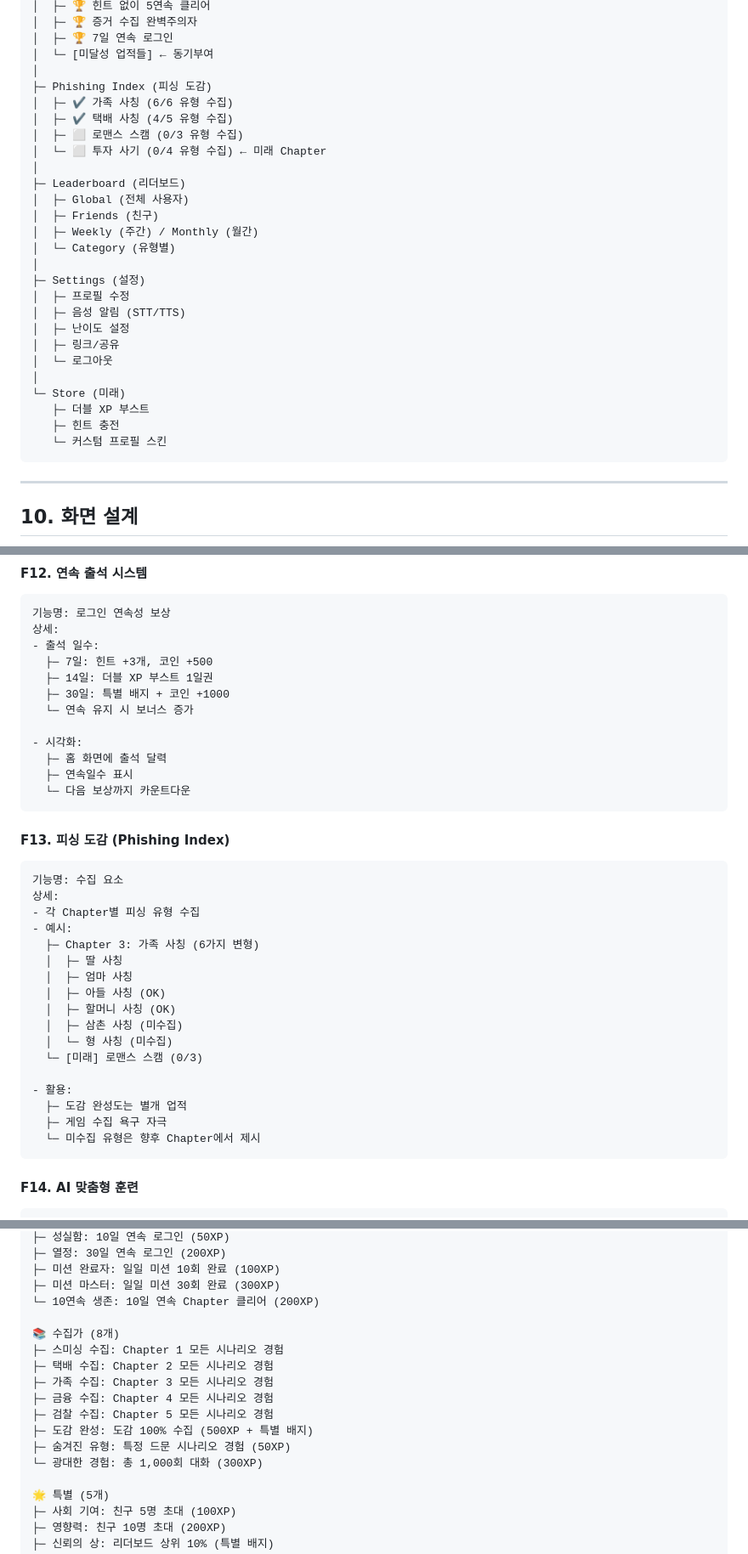
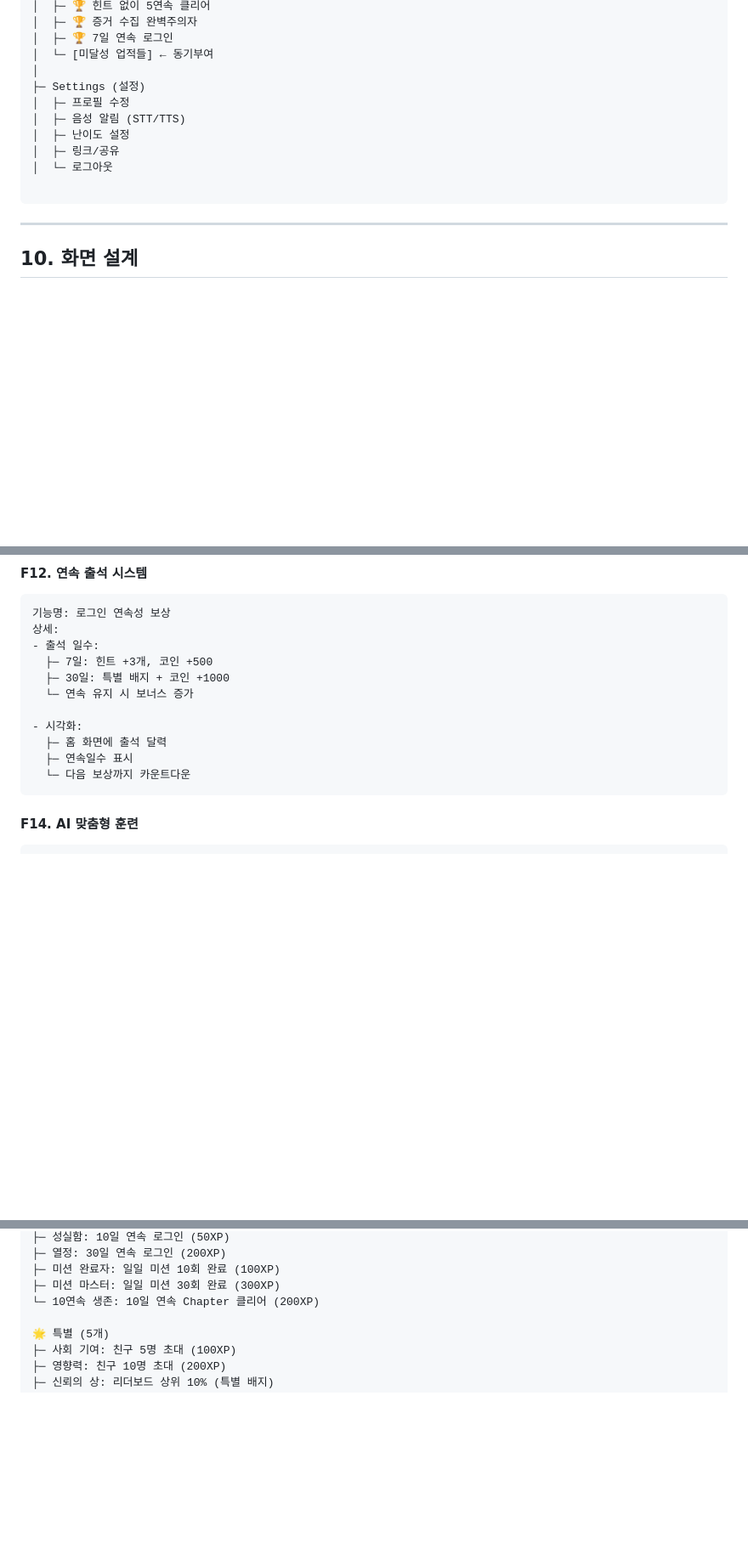
Before and after one commit to 2026-gbsw-W/Phishing-Defense, a Markdown page: docs/PRD.md, 3 parts joined by grey strips. Shown at 85% size. Drawn GitHub-style; blank space fills up the shorter version.

````diff
--- a/docs/PRD.md
+++ b/docs/PRD.md
@@ -260,29 +260,13 @@ Phishing Defense
 │  ├─ 🏆 7일 연속 로그인
 │  └─ [미달성 업적들] ← 동기부여
 │
-├─ Phishing Index (피싱 도감)
-│  ├─ ✔ 가족 사칭 (6/6 유형 수집)
-│  ├─ ✔ 택배 사칭 (4/5 유형 수집)
-│  ├─ ⬜ 로맨스 스캠 (0/3 유형 수집)
-│  └─ ⬜ 투자 사기 (0/4 유형 수집) ← 미래 Chapter
-│
-├─ Leaderboard (리더보드)
-│  ├─ Global (전체 사용자)
-│  ├─ Friends (친구)
-│  ├─ Weekly (주간) / Monthly (월간)
-│  └─ Category (유형별)
-│
 ├─ Settings (설정)
 │  ├─ 프로필 수정
 │  ├─ 음성 알림 (STT/TTS)
 │  ├─ 난이도 설정
 │  ├─ 링크/공유
 │  └─ 로그아웃
-│
-└─ Store (미래)
-   ├─ 더블 XP 부스트
-   ├─ 힌트 충전
-   └─ 커스텀 프로필 스킨
+
 ```
 
 ---
@@ -744,7 +727,6 @@ Phishing Defense
 상세:
 - 출석 일수:
   ├─ 7일: 힌트 +3개, 코인 +500
-  ├─ 14일: 더블 XP 부스트 1일권
   ├─ 30일: 특별 배지 + 코인 +1000
   └─ 연속 유지 시 보너스 증가
 
@@ -752,27 +734,6 @@ Phishing Defense
   ├─ 홈 화면에 출석 달력
   ├─ 연속일수 표시
   └─ 다음 보상까지 카운트다운
-```
-
-#### F13. 피싱 도감 (Phishing Index)
-```
-기능명: 수집 요소
-상세:
-- 각 Chapter별 피싱 유형 수집
-- 예시:
-  ├─ Chapter 3: 가족 사칭 (6가지 변형)
-  │  ├─ 딸 사칭
-  │  ├─ 엄마 사칭
-  │  ├─ 아들 사칭 (OK)
-  │  ├─ 할머니 사칭 (OK)
-  │  ├─ 삼촌 사칭 (미수집)
-  │  └─ 형 사칭 (미수집)
-  └─ [미래] 로맨스 스캠 (0/3)
-
-- 활용:
-  ├─ 도감 완성도는 별개 업적
-  ├─ 게임 수집 욕구 자극
-  └─ 미수집 유형은 향후 Chapter에서 제시
 ```
 
 #### F14. AI 맞춤형 훈련
@@ -1072,16 +1033,6 @@ Linear 프로그레션 (유연성 있는 순차)
 ├─ 미션 완료자: 일일 미션 10회 완료 (100XP)
 ├─ 미션 마스터: 일일 미션 30회 완료 (300XP)
 └─ 10연속 생존: 10일 연속 Chapter 클리어 (200XP)
-
-📚 수집가 (8개)
-├─ 스미싱 수집: Chapter 1 모든 시나리오 경험
-├─ 택배 수집: Chapter 2 모든 시나리오 경험
-├─ 가족 수집: Chapter 3 모든 시나리오 경험
-├─ 금융 수집: Chapter 4 모든 시나리오 경험
-├─ 검찰 수집: Chapter 5 모든 시나리오 경험
-├─ 도감 완성: 도감 100% 수집 (500XP + 특별 배지)
-├─ 숨겨진 유형: 특정 드문 시나리오 경험 (50XP)
-└─ 광대한 경험: 총 1,000회 대화 (300XP)
 
 🌟 특별 (5개)
 ├─ 사회 기여: 친구 5명 초대 (100XP)
````
Also changed, not shown: other parts of docs/PRD.md (+4 -15 lines), docs/IMPLEMENTATION_GUIDE.md (+0 -16 lines), docs/PROJECT_PROPOSAL.md (+0 -40 lines).
